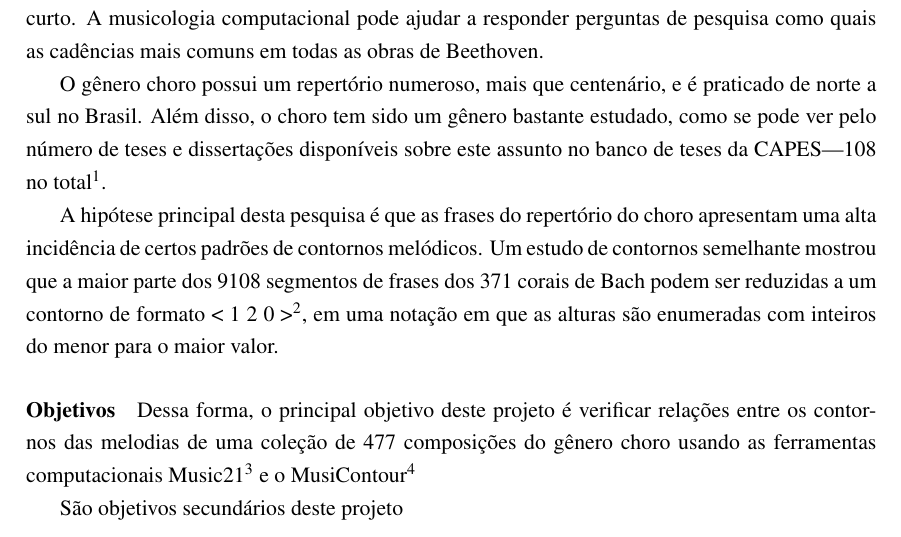
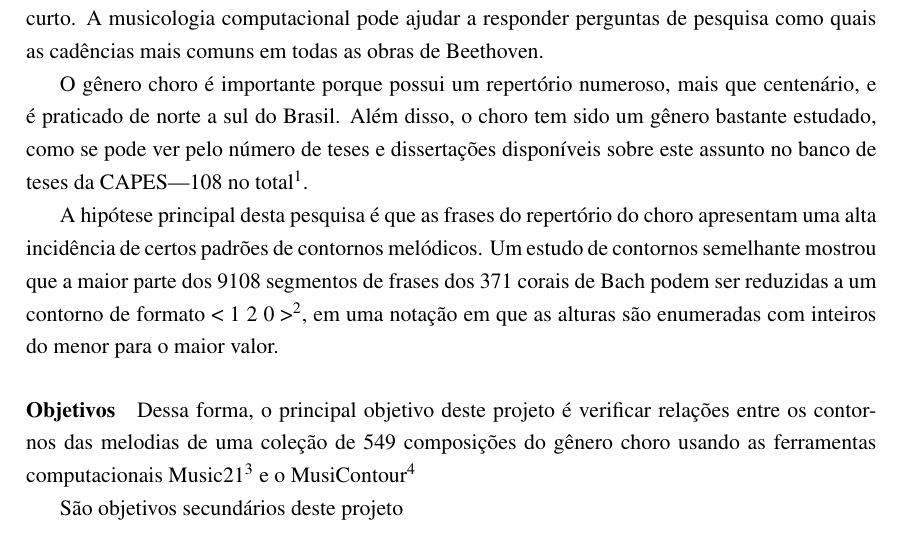
Before and after one commit to msampaio/projeto-pibic-contornos-choro-2012, a LaTeX document (projeto-pibic-contornos-choro.tex): part of page 2 of 6, cut so that both start at the same text. Compiled offline with pdfLaTeX.

Commit message:
Pequenas correções

```diff
--- a/projeto-pibic-contornos-choro.tex
+++ b/projeto-pibic-contornos-choro.tex
@@ -50,11 +50,11 @@ musicologia computacional pode ajudar a responder perguntas de
 pesquisa como quais as cadências mais comuns em todas as obras de
 Beethoven.
 
-O gênero choro possui um repertório numeroso, mais que centenário, e é
-praticado de norte a sul no Brasil. Além disso, o choro tem sido um
-gênero bastante estudado, como se pode ver pelo número de teses e
-dissertações disponíveis sobre este assunto no banco de teses da
-CAPES---108 no total\footnote{Ver resultado da pesquisa em
+O gênero choro é importante porque possui um repertório numeroso, mais
+que centenário, e é praticado de norte a sul do Brasil. Além disso, o
+choro tem sido um gênero bastante estudado, como se pode ver pelo
+número de teses e dissertações disponíveis sobre este assunto no banco
+de teses da CAPES---108 no total\footnote{Ver resultado da pesquisa em
   \url{http://goo.gl/Tn3cV}.}.
 
 A hipótese principal desta pesquisa é que as frases do repertório do
@@ -69,7 +69,7 @@ enumeradas com inteiros do menor para o maior valor.
 \label{sec:objetivos}
 
 Dessa forma, o principal objetivo deste projeto é verificar relações
-entre os contornos das melodias de uma coleção de 477 composições do
+entre os contornos das melodias de uma coleção de 549 composições do
 gênero choro usando as ferramentas computacionais
 Music21\footnote{Disponível em \url{http://mit.edu/music21}.} e o
 MusiContour\footnote{Disponível em
```
